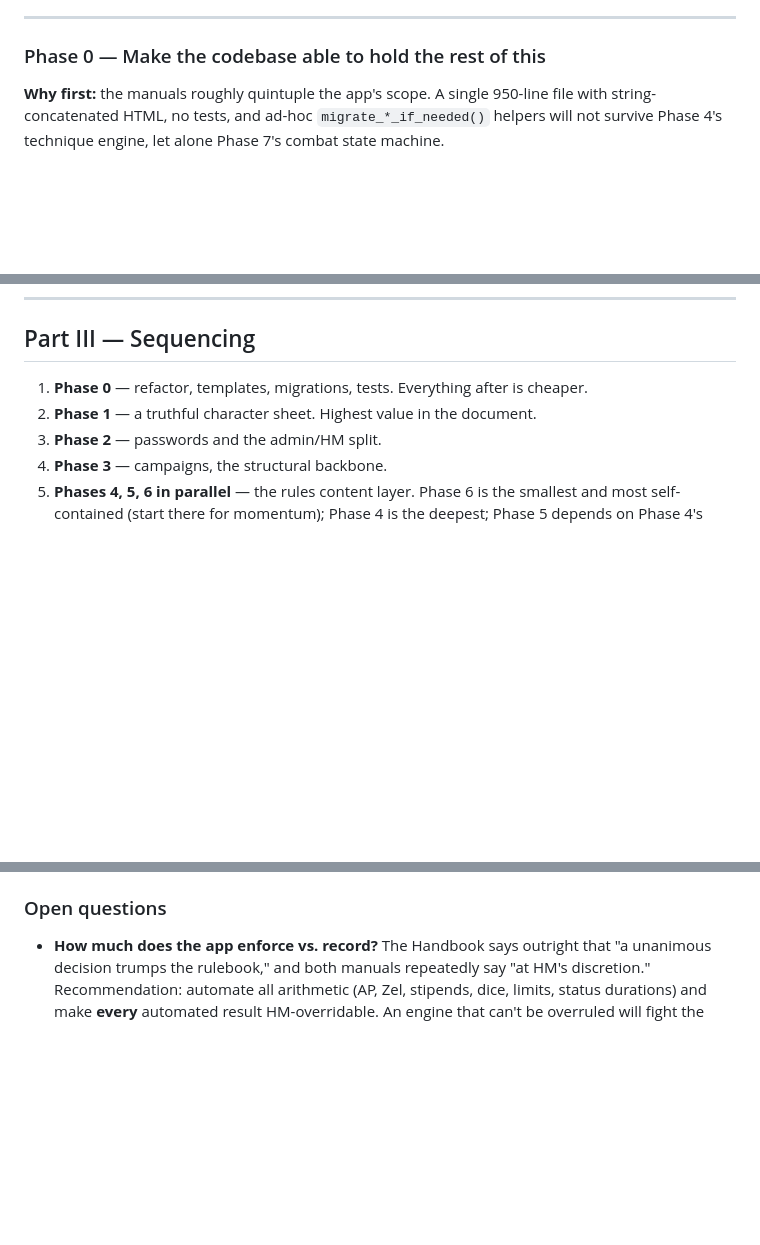
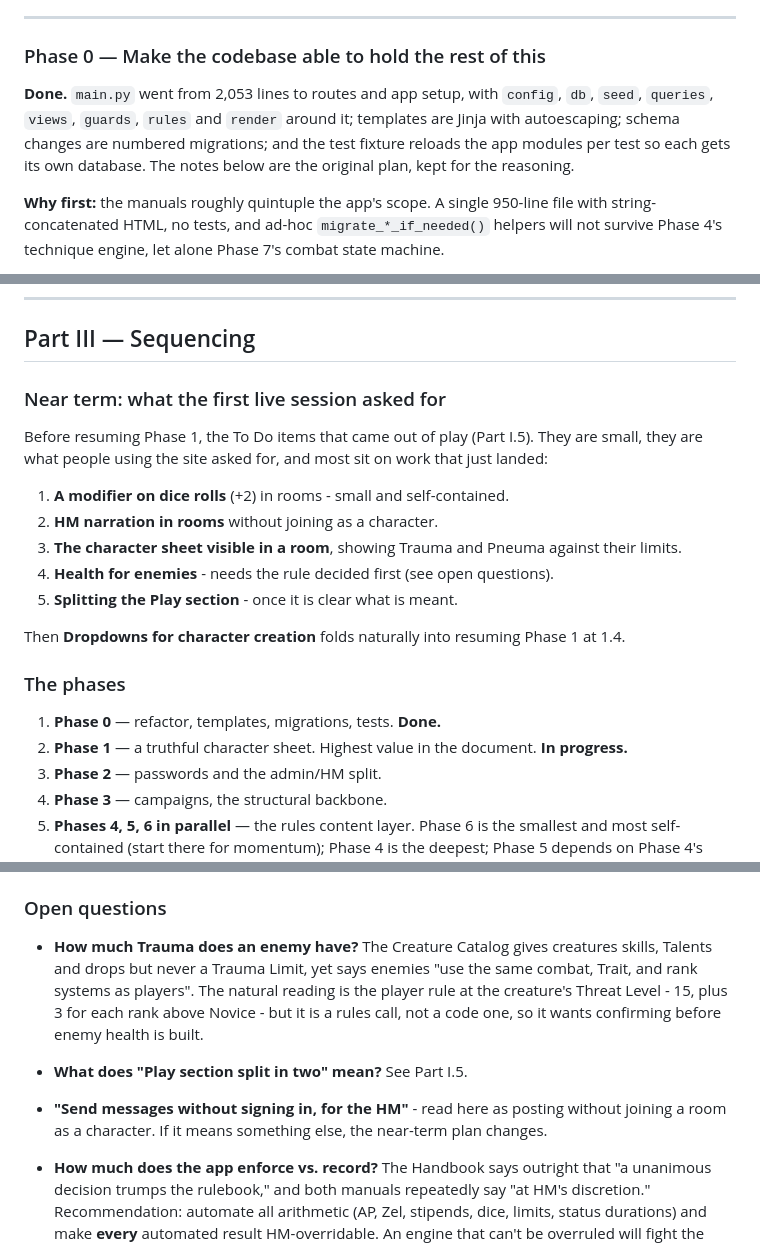
Before and after one commit to Astral-Enigma/NovaNet, a Markdown page: roadmap.md, 3 parts joined by grey strips. Rendered like a GitHub page; blank space fills up the shorter version.

```diff
--- a/roadmap.md
+++ b/roadmap.md
@@ -213,6 +232,12 @@ run in parallel. 7 is the payoff. 8 is the biggest. 9–10 are the platform.
 
 ### Phase 0 — Make the codebase able to hold the rest of this
 
+**Done.** `main.py` went from 2,053 lines to routes and app setup, with `config`, `db`,
+`seed`, `queries`, `views`, `guards`, `rules` and `render` around it; templates are Jinja
+with autoescaping; schema changes are numbered migrations; and the test fixture reloads
+the app modules per test so each gets its own database. The notes below are the original
+plan, kept for the reasoning.
+
 **Why first:** the manuals roughly quintuple the app's scope. A single 950-line file with
 string-concatenated HTML, no tests, and ad-hoc `migrate_*_if_needed()` helpers will not
 survive Phase 4's technique engine, let alone Phase 7's combat state machine.
@@ -830,8 +867,23 @@ A track running alongside Phase 3 onward, not a final gate.
 
 ## Part III — Sequencing
 
-1. **Phase 0** — refactor, templates, migrations, tests. Everything after is cheaper.
-2. **Phase 1** — a truthful character sheet. Highest value in the document.
+### Near term: what the first live session asked for
+
+Before resuming Phase 1, the To Do items that came out of play (Part I.5). They are small,
+they are what people using the site asked for, and most sit on work that just landed:
+
+1. **A modifier on dice rolls** (+2) in rooms - small and self-contained.
+2. **HM narration in rooms** without joining as a character.
+3. **The character sheet visible in a room**, showing Trauma and Pneuma against their limits.
+4. **Health for enemies** - needs the rule decided first (see open questions).
+5. **Splitting the Play section** - once it is clear what is meant.
+
+Then **Dropdowns for character creation** folds naturally into resuming Phase 1 at 1.4.
+
+### The phases
+
+1. **Phase 0** — refactor, templates, migrations, tests. **Done.**
+2. **Phase 1** — a truthful character sheet. Highest value in the document. **In progress.**
 3. **Phase 2** — passwords and the admin/HM split.
 4. **Phase 3** — campaigns, the structural backbone.
 5. **Phases 4, 5, 6 in parallel** — the rules content layer. Phase 6 is the smallest and
@@ -852,6 +904,15 @@ duel, everything else is filling in tables.
 
 ### Open questions
 
+- **How much Trauma does an enemy have?** The Creature Catalog gives creatures skills,
+  Talents and drops but never a Trauma Limit, yet says enemies "use the same combat, Trait,
+  and rank systems as players". The natural reading is the player rule at the creature's
+  Threat Level - 15, plus 3 for each rank above Novice - but it is a rules call, not a
+  code one, so it wants confirming before enemy health is built.
+- **What does "Play section split in two" mean?** See Part I.5.
+- **"Send messages without signing in, for the HM"** - read here as posting without joining
+  a room as a character. If it means something else, the near-term plan changes.
+
 - **How much does the app enforce vs. record?** The Handbook says outright that "a unanimous
   decision trumps the rulebook," and both manuals repeatedly say "at HM's discretion."
   Recommendation: automate all arithmetic (AP, Zel, stipends, dice, limits, status durations)
```
Also changed, not shown: other parts of roadmap.md (+43 -12 lines).
